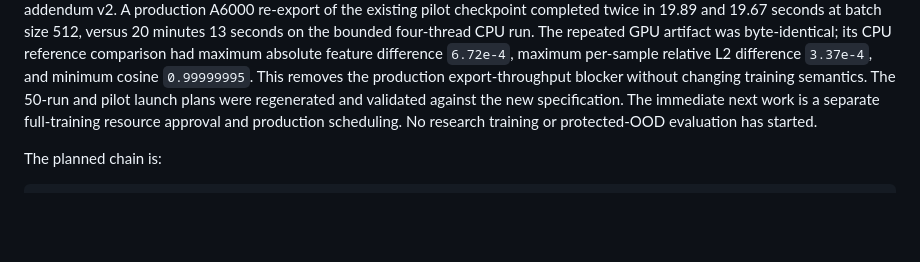
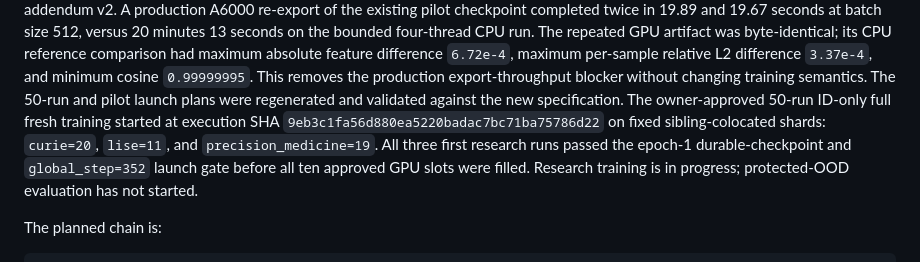
Before and after one commit to contra333/2026-_0707, a Markdown page: docs/STATUS.md, the part around the change. GitHub-like rendering; blank space fills up the shorter version.

Commit message:
Record Task F full training launch

```diff
--- a/docs/STATUS.md
+++ b/docs/STATUS.md
@@ -39,9 +39,13 @@ reference comparison had maximum absolute feature difference `6.72e-4`,
 maximum per-sample relative L2 difference `3.37e-4`, and minimum cosine
 `0.99999995`. This removes the production export-throughput blocker without
 changing training semantics. The 50-run and pilot launch plans were regenerated
-and validated against the new specification. The immediate next work is a
-separate full-training resource approval and production scheduling. No research
-training or protected-OOD evaluation has started.
+and validated against the new specification. The owner-approved 50-run ID-only
+full fresh training started at execution SHA
+`9eb3c1fa56d880ea5220badac7bc71ba75786d22` on fixed sibling-colocated shards:
+`curie=20`, `lise=11`, and `precision_medicine=19`. All three first research
+runs passed the epoch-1 durable-checkpoint and `global_step=352` launch gate
+before all ten approved GPU slots were filled. Research training is in progress;
+protected-OOD evaluation has not started.
 
 The planned chain is:
 
```
